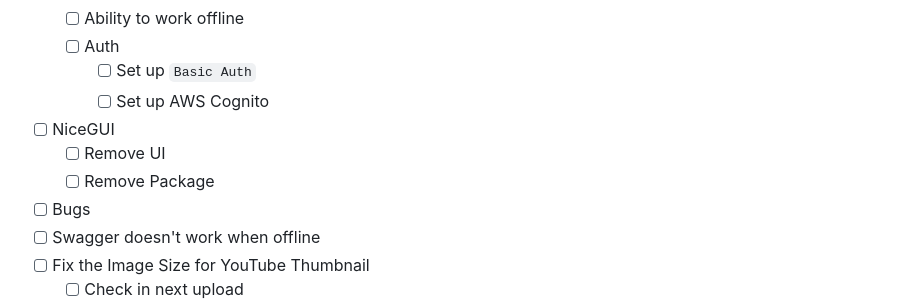
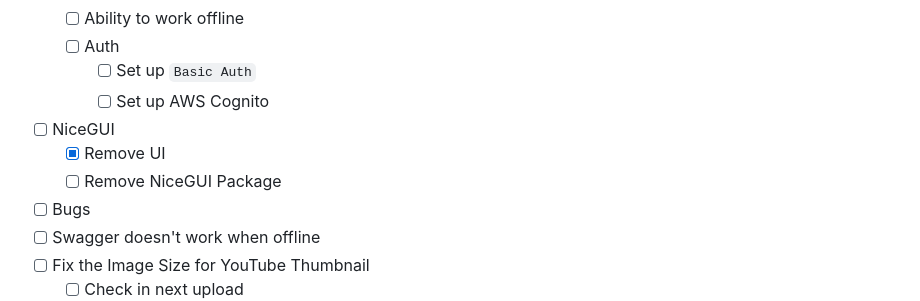
Before and after one commit to vimalmenon/backend.completeautomate, a Markdown page: README.md, the part around one of its changes. Rendered like a GitHub page; folded sections open.

```diff
--- a/README.md
+++ b/README.md
@@ -83,8 +83,8 @@ Use this checklist to track progress toward a **9/10** quality target.
       - [ ] Set up `Basic Auth`
       - [ ] Set up AWS Cognito
   - [ ] NiceGUI
-    - [ ] Remove UI
-    - [ ] Remove Package
+    - [x] Remove UI
+    - [ ] Remove NiceGUI Package
   - [ ] Bugs
    - [ ] Swagger doesn't work when offline
   - [ ] Fix the Image Size for YouTube Thumbnail
```
Also changed, not shown: other parts of README.md (+15 -15 lines).
